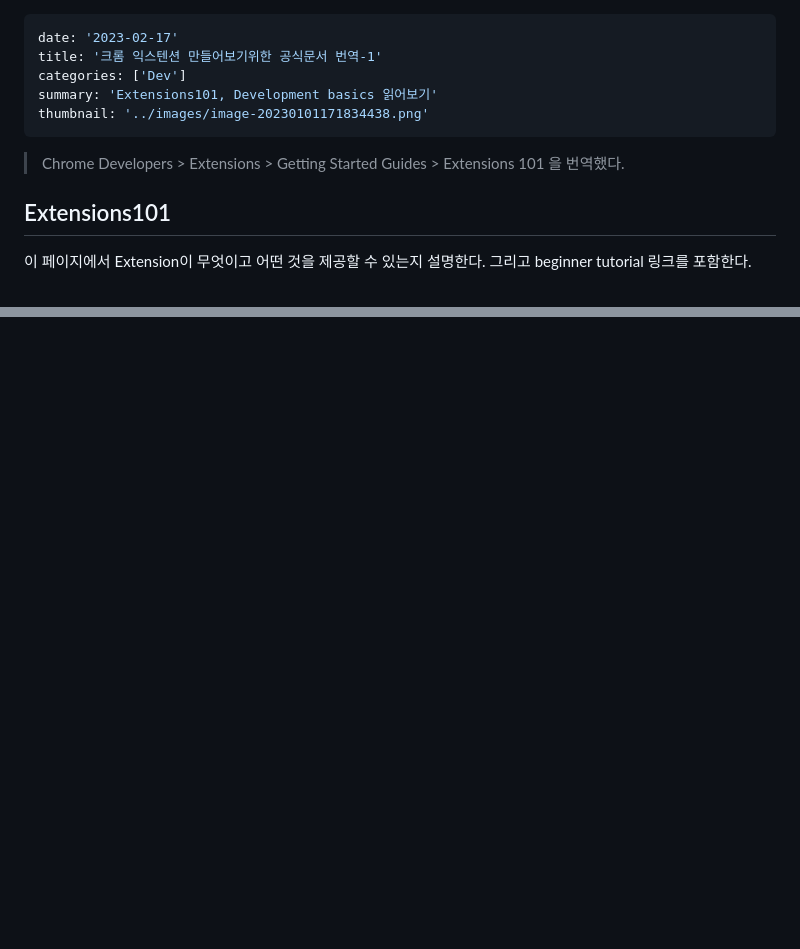
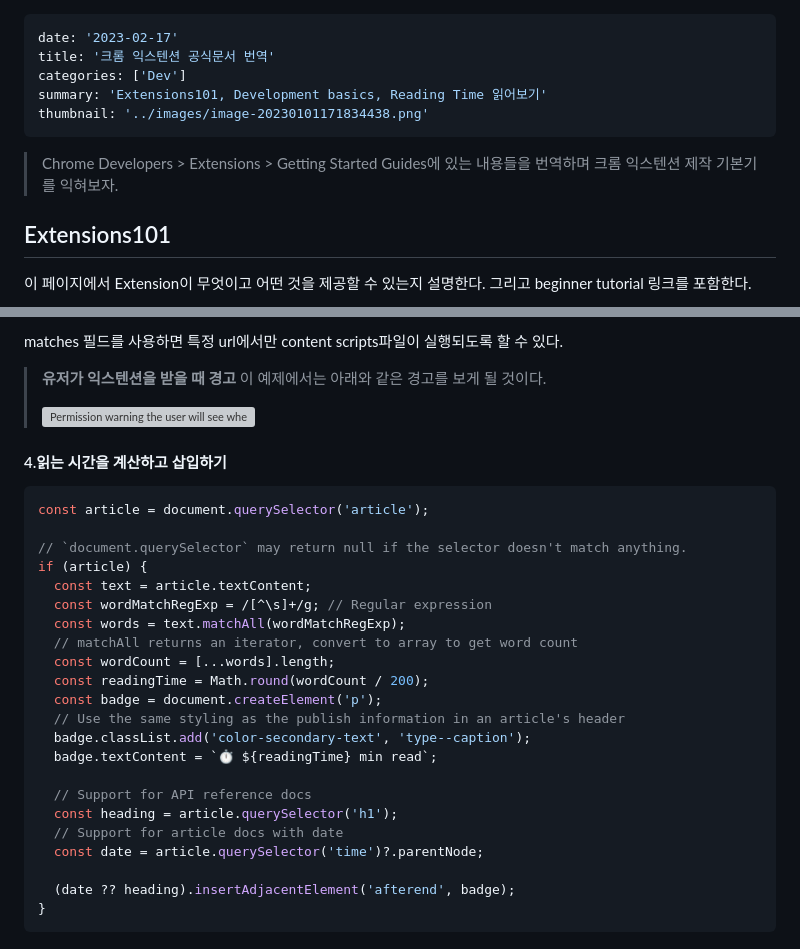
Before and after one commit to joker77z/joker77z.github.io, a Markdown page: contents/Dev/chrome_extension.md, 2 parts joined by grey strips. GitHub-like rendering; blank space fills up the shorter version; grey boxes are pictures that could not be loaded.

````diff
--- a/contents/Dev/chrome_extension.md
+++ b/contents/Dev/chrome_extension.md
@@ -1,14 +1,14 @@
 ---
 date: '2023-02-17'
-title: '크롬 익스텐션 만들어보기위한 공식문서 번역-1'
+title: '크롬 익스텐션 공식문서 번역'
 categories: ['Dev']
-summary: 'Extensions101, Development basics 읽어보기'
+summary: 'Extensions101, Development basics, Reading Time 읽어보기'
 thumbnail: '../images/image-20230101171834438.png'
 ---
 
 
 
-> Chrome Developers > Extensions > Getting Started Guides > Extensions 101 을 번역했다.
+> Chrome Developers > Extensions > Getting Started Guides에 있는 내용들을 번역하며 크롬 익스텐션 제작 기본기를 익혀보자.
 
 ## Extensions101
 
@@ -175,0 +243,35 @@ console.log는 팝업 우측을 눌러서 개발자 도구에 진입한 뒤 확
+matches 필드를 사용하면 특정 url에서만 content scripts파일이 실행되도록 할 수 있다.
+
+> **유저가 익스텐션을 받을 때 경고**
+> 이 예제에서는 아래와 같은 경고를 보게 될 것이다.
+>
+> ![Permission warning the user will see when installing the Reading time extension](https://wd.imgix.net/image/BhuKGJaIeLNPW9ehns59NfwqKxF2/rKDdOyri9x8VkhTEXbO6.png?auto=format)
+
+
+
+#### 4.읽는 시간을 계산하고 삽입하기
+
+```js
+const article = document.querySelector('article');
+
+// `document.querySelector` may return null if the selector doesn't match anything.
+if (article) {
+  const text = article.textContent;
+  const wordMatchRegExp = /[^\s]+/g; // Regular expression
+  const words = text.matchAll(wordMatchRegExp);
+  // matchAll returns an iterator, convert to array to get word count
+  const wordCount = [...words].length;
+  const readingTime = Math.round(wordCount / 200);
+  const badge = document.createElement('p');
+  // Use the same styling as the publish information in an article's header
+  badge.classList.add('color-secondary-text', 'type--caption');
+  badge.textContent = `⏱️ ${readingTime} min read`;
+
+  // Support for API reference docs
+  const heading = article.querySelector('h1');
+  // Support for article docs with date
+  const date = article.querySelector('time')?.parentNode;
+
+  (date ?? heading).insertAdjacentElement('afterend', badge);
+}
+```
````
Also changed, not shown: other parts of contents/Dev/chrome_extension.md (+67 -0 lines).
